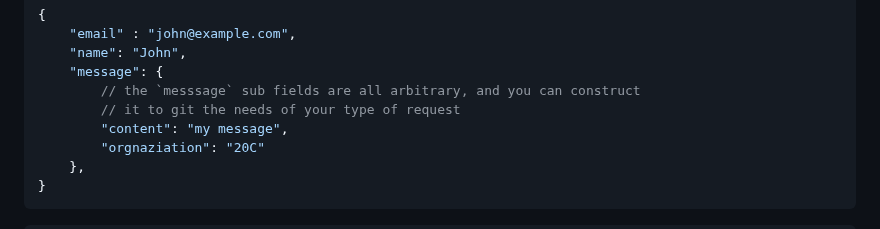
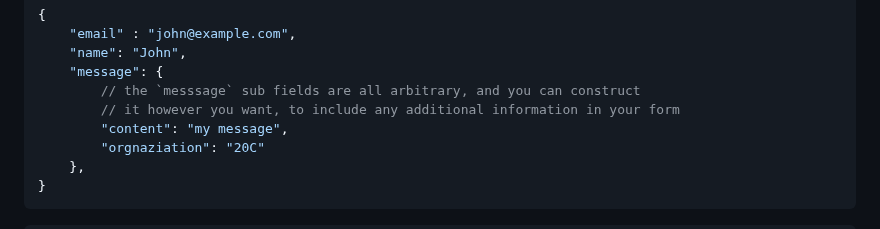
Before and after one commit to fullctl/aaactl, a Markdown page: docs/contact-form.md, the part around the change. Rendered like a GitHub page.

```diff
--- a/docs/contact-form.md
+++ b/docs/contact-form.md
@@ -25,7 +25,7 @@ In order to post to the backend
     "name": "John",
     "message": {
         // the `messsage` sub fields are all arbitrary, and you can construct
-        // it to git the needs of your type of request
+        // it however you want, to include any additional information in your form
         "content": "my message",
         "orgnaziation": "20C"
     },
```
